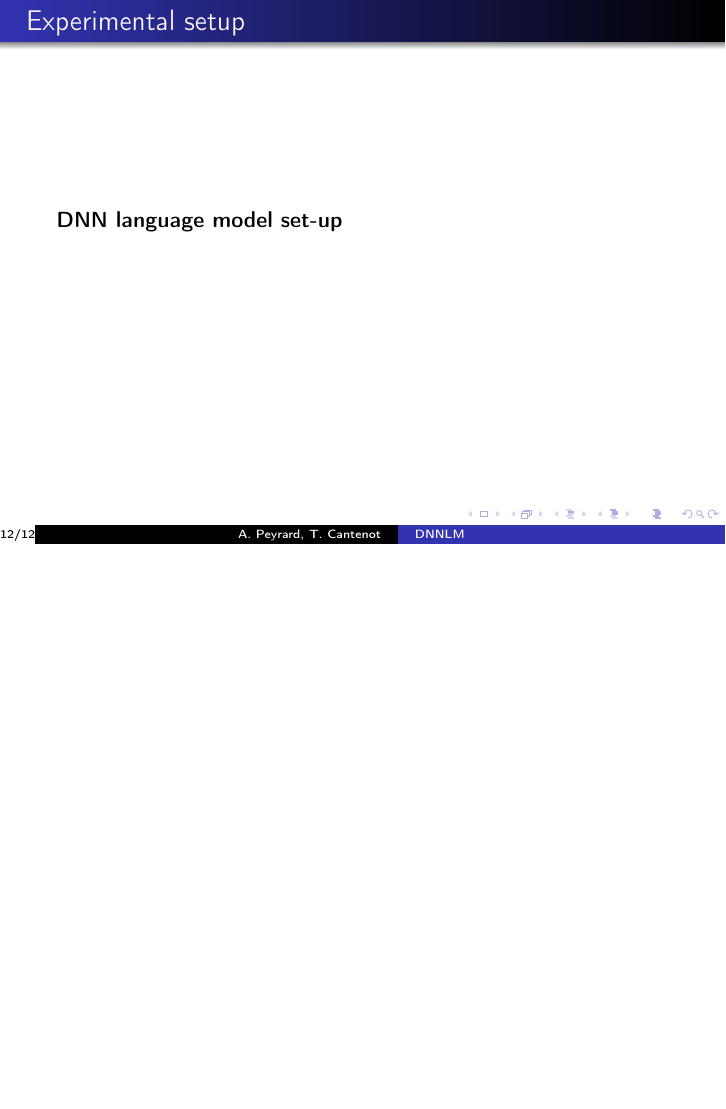
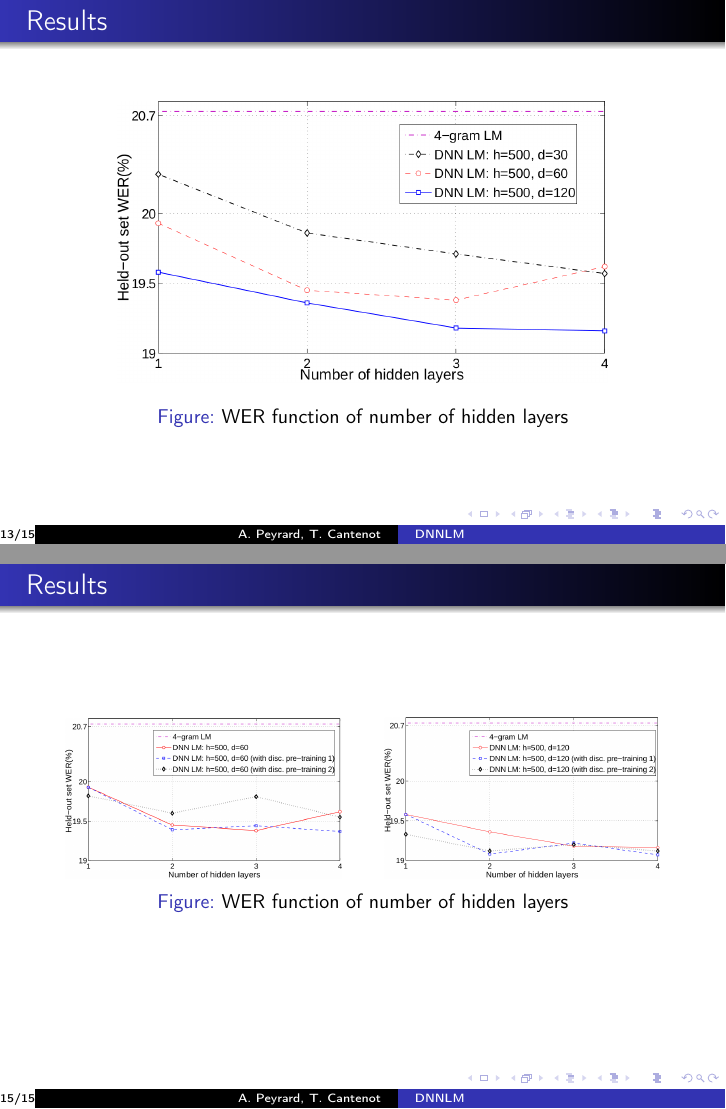
Before and after one commit to tcantenot/DNNLM, LaTeX slides (presentation.tex): page 12 of 12 before the commit and pages 13 and 15 of 15 after it, the two joined at a grey line, the shorter picture padded with empty space. Compiled offline with pdfLaTeX.

Commit message:
added result graphs

```diff
--- a/presentation.tex
+++ b/presentation.tex
@@ -148,3 +148,12 @@ After rescoring, the \textbf{baseline WER} is $20.7\%$ on the held-out set and $
 
 \end{frame}
 
+\begin{frame}{Results}
+	\begin{figure}[!htb]
+		\centering
+	    \includegraphics[width=0.8\linewidth]{./images/results1.png}
+	    \caption{WER function of number of hidden layers}
+	\end{figure}
+\end{frame}
+
+\begin{frame}{Results}
@@ -151 +172,15 @@ After rescoring, the \textbf{baseline WER} is $20.7\%$ on the held-out set and $
+\begin{frame}{Results}
+	\begin{figure}[!htb]
+		\centering
+			\begin{minipage}{0.45\textwidth}
+				    \includegraphics[width=\linewidth]{./images/results4.png}
+			\end{minipage}
+			\hspace{5mm}
+			\begin{minipage}{0.45\textwidth}
+				    \includegraphics[width=\linewidth]{./images/results5.png}
+			\end{minipage}
+		\caption{WER function of number of hidden layers}
+	\end{figure}
+\end{frame}
+
 \end{document}
```
Also changed, not shown: images/results1.png (added), images/results2.png (added), images/results3.png (added), images/results4.png (added), images/results5.png (added), presentation.tex (12 more changed lines).
